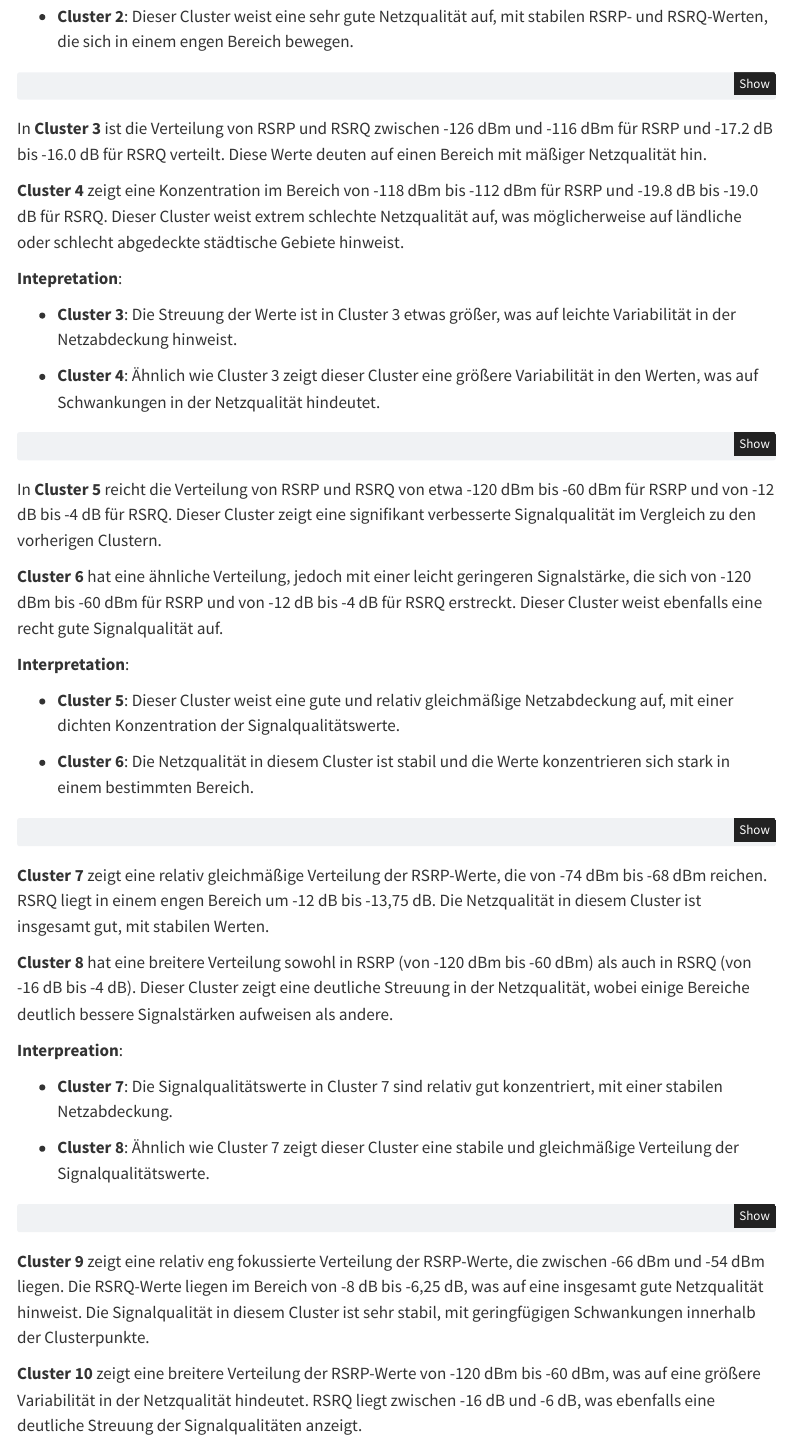
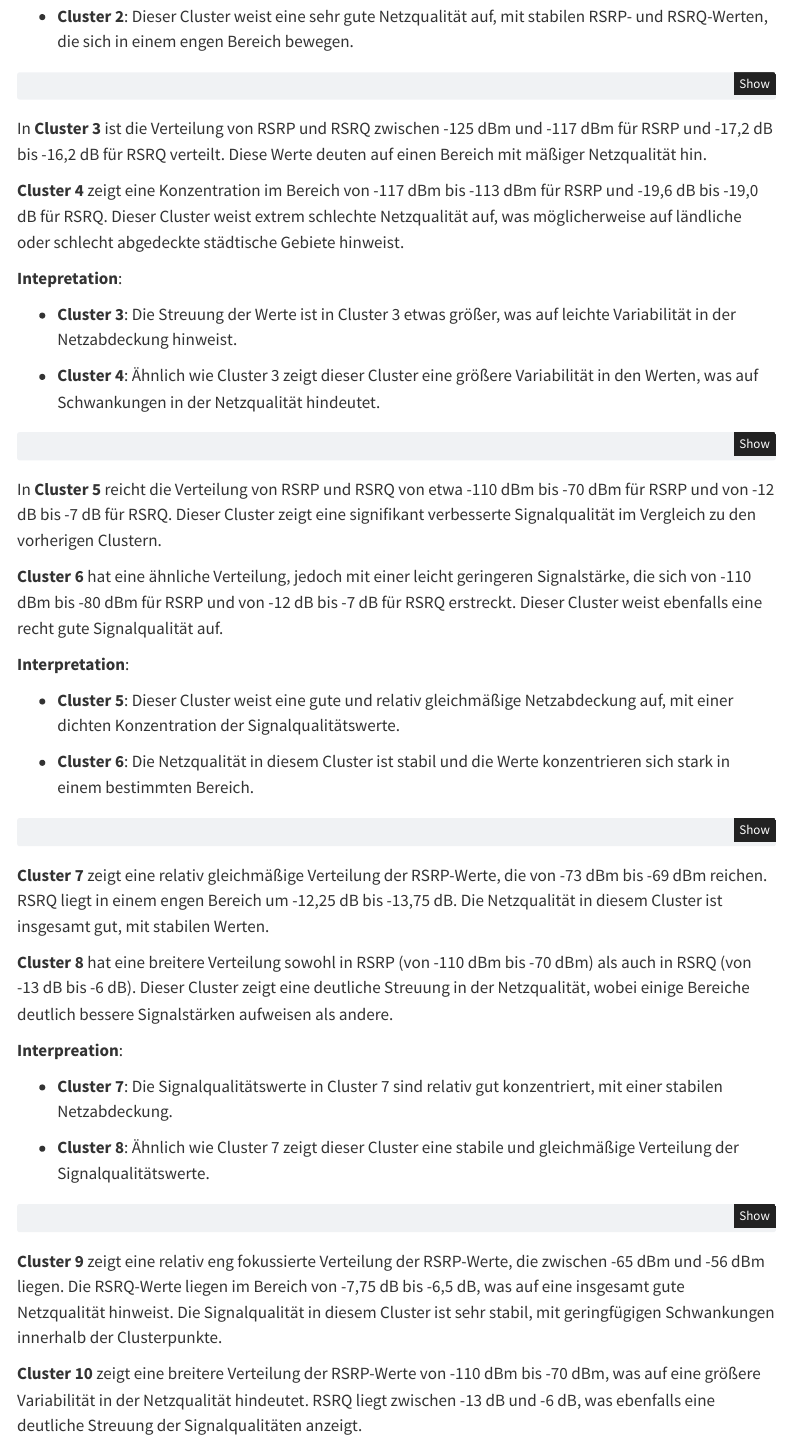
Before and after one commit to Obscrts/DAML, a Quarto document (Hotel_Indoor_Analyse.qmd): the page in a window 1100 px wide, from 2200 px down. Rendered offline with R 4.5, knitr and Pandoc in place of Quarto, with nearby package versions; the code chunks are not run, so their results and figures are left out; menus at the side of the page are left out.

Commit message:
changed cluster description

````diff
--- a/Hotel_Indoor_Analyse.qmd
+++ b/Hotel_Indoor_Analyse.qmd
@@ -1390,9 +1390,9 @@ plt.tight_layout()
 plt.show()
 ```
 
-In **Cluster 3** ist die Verteilung von RSRP und RSRQ zwischen -126 dBm und -116 dBm für RSRP und -17.2 dB bis -16.0 dB für RSRQ verteilt. Diese Werte deuten auf einen Bereich mit mäßiger Netzqualität hin.
-
-**Cluster 4** zeigt eine Konzentration im Bereich von -118 dBm bis -112 dBm für RSRP und -19.8 dB bis -19.0 dB für RSRQ. Dieser Cluster weist extrem schlechte Netzqualität auf, was möglicherweise auf ländliche oder schlecht abgedeckte städtische Gebiete hinweist.
+In **Cluster 3** ist die Verteilung von RSRP und RSRQ zwischen -125 dBm und -117 dBm für RSRP und -17,2 dB bis -16,2 dB für RSRQ verteilt. Diese Werte deuten auf einen Bereich mit mäßiger Netzqualität hin.
+
+**Cluster 4** zeigt eine Konzentration im Bereich von -117 dBm bis -113 dBm für RSRP und -19,6 dB bis -19,0 dB für RSRQ. Dieser Cluster weist extrem schlechte Netzqualität auf, was möglicherweise auf ländliche oder schlecht abgedeckte städtische Gebiete hinweist.
 
 **Intepretation**:
 
@@ -1431,9 +1431,9 @@ plt.tight_layout()
 plt.show()
 ```
 
-In **Cluster 5** reicht die Verteilung von RSRP und RSRQ von etwa -120 dBm bis -60 dBm für RSRP und von -12 dB bis -4 dB für RSRQ. Dieser Cluster zeigt eine signifikant verbesserte Signalqualität im Vergleich zu den vorherigen Clustern.
-
-**Cluster 6** hat eine ähnliche Verteilung, jedoch mit einer leicht geringeren Signalstärke, die sich von -120 dBm bis -60 dBm für RSRP und von -12 dB bis -4 dB für RSRQ erstreckt. Dieser Cluster weist ebenfalls eine recht gute Signalqualität auf.
+In **Cluster 5** reicht die Verteilung von RSRP und RSRQ von etwa -110 dBm bis -70 dBm für RSRP und von -12 dB bis -7 dB für RSRQ. Dieser Cluster zeigt eine signifikant verbesserte Signalqualität im Vergleich zu den vorherigen Clustern.
+
+**Cluster 6** hat eine ähnliche Verteilung, jedoch mit einer leicht geringeren Signalstärke, die sich von -110 dBm bis -80 dBm für RSRP und von -12 dB bis -7 dB für RSRQ erstreckt. Dieser Cluster weist ebenfalls eine recht gute Signalqualität auf.
 
 **Interpretation**:
 
@@ -1472,9 +1472,9 @@ plt.tight_layout()
 plt.show()
 ```
 
-**Cluster 7** zeigt eine relativ gleichmäßige Verteilung der RSRP-Werte, die von -74 dBm bis -68 dBm reichen. RSRQ liegt in einem engen Bereich um -12 dB bis -13,75 dB. Die Netzqualität in diesem Cluster ist insgesamt gut, mit stabilen Werten.
-
-**Cluster 8** hat eine breitere Verteilung sowohl in RSRP (von -120 dBm bis -60 dBm) als auch in RSRQ (von -16 dB bis -4 dB). Dieser Cluster zeigt eine deutliche Streuung in der Netzqualität, wobei einige Bereiche deutlich bessere Signalstärken aufweisen als andere.
+**Cluster 7** zeigt eine relativ gleichmäßige Verteilung der RSRP-Werte, die von -73 dBm bis -69 dBm reichen. RSRQ liegt in einem engen Bereich um -12,25 dB bis -13,75 dB. Die Netzqualität in diesem Cluster ist insgesamt gut, mit stabilen Werten.
+
+**Cluster 8** hat eine breitere Verteilung sowohl in RSRP (von -110 dBm bis -70 dBm) als auch in RSRQ (von -13 dB bis -6 dB). Dieser Cluster zeigt eine deutliche Streuung in der Netzqualität, wobei einige Bereiche deutlich bessere Signalstärken aufweisen als andere.
 
 **Interpreation**:
 
@@ -1513,9 +1513,9 @@ plt.tight_layout()
 plt.show()
 ```
 
-**Cluster 9** zeigt eine relativ eng fokussierte Verteilung der RSRP-Werte, die zwischen -66 dBm und -54 dBm liegen. Die RSRQ-Werte liegen im Bereich von -8 dB bis -6,25 dB, was auf eine insgesamt gute Netzqualität hinweist. Die Signalqualität in diesem Cluster ist sehr stabil, mit geringfügigen Schwankungen innerhalb der Clusterpunkte.
-
-**Cluster 10** zeigt eine breitere Verteilung der RSRP-Werte von -120 dBm bis -60 dBm, was auf eine größere Variabilität in der Netzqualität hindeutet. RSRQ liegt zwischen -16 dB und -6 dB, was ebenfalls eine deutliche Streuung der Signalqualitäten anzeigt.
+**Cluster 9** zeigt eine relativ eng fokussierte Verteilung der RSRP-Werte, die zwischen -65 dBm und -56 dBm liegen. Die RSRQ-Werte liegen im Bereich von -7,75 dB bis -6,5 dB, was auf eine insgesamt gute Netzqualität hinweist. Die Signalqualität in diesem Cluster ist sehr stabil, mit geringfügigen Schwankungen innerhalb der Clusterpunkte.
+
+**Cluster 10** zeigt eine breitere Verteilung der RSRP-Werte von -110 dBm bis -70 dBm, was auf eine größere Variabilität in der Netzqualität hindeutet. RSRQ liegt zwischen -13 dB und -6 dB, was ebenfalls eine deutliche Streuung der Signalqualitäten anzeigt.
 
 **Interpretation**:
 
````
Also changed, not shown: Hotel_Indoor_Analyse.qmd (4 more changed lines).
